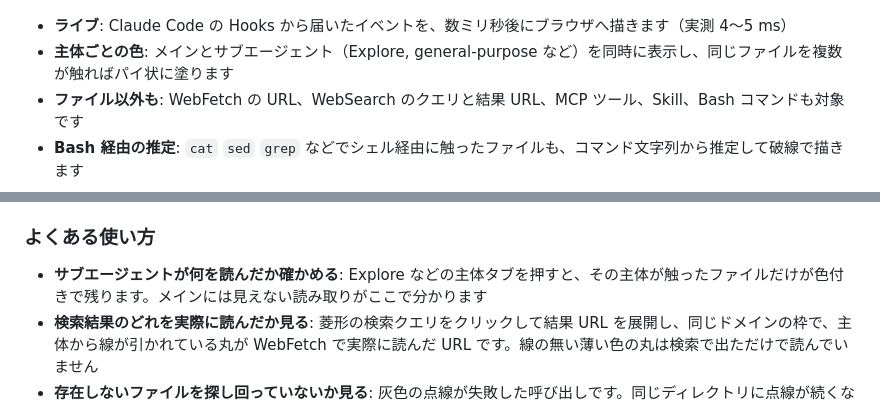
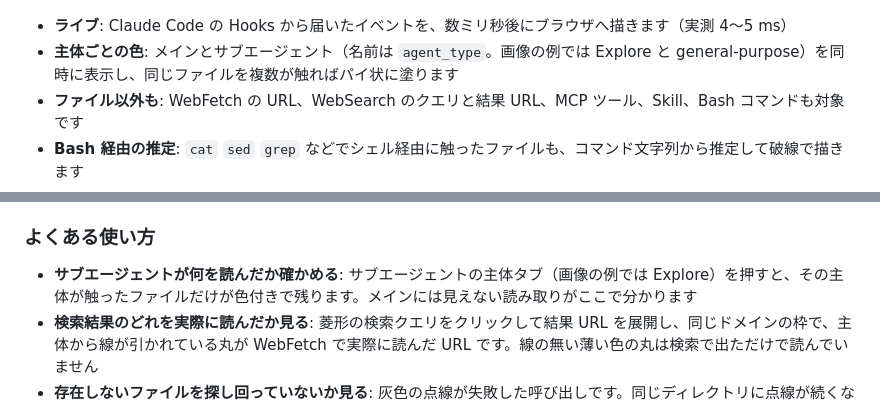
Before and after one commit to NeoSolleil/claude-gaze, a Markdown page: README.md, 2 parts joined by grey strips. GitHub-like rendering.

```diff
--- a/README.md
+++ b/README.md
@@ -6,7 +6,7 @@ Claude Code が **いま何を見ているか** を、ブラウザにライブ
 ![2D 地図](docs/images/map.png)
 
 - **ライブ**: Claude Code の Hooks から届いたイベントを、数ミリ秒後にブラウザへ描きます（実測 4〜5 ms）
-- **主体ごとの色**: メインとサブエージェント（Explore, general-purpose など）を同時に表示し、同じファイルを複数が触ればパイ状に塗ります
+- **主体ごとの色**: メインとサブエージェント（名前は `agent_type`。画像の例では Explore と general-purpose）を同時に表示し、同じファイルを複数が触ればパイ状に塗ります
 - **ファイル以外も**: WebFetch の URL、WebSearch のクエリと結果 URL、MCP ツール、Skill、Bash コマンドも対象です
 - **Bash 経由の推定**: `cat` `sed` `grep` などでシェル経由に触ったファイルも、コマンド文字列から推定して破線で描きます
 - **失敗も描く**: 存在しないファイルの Read など失敗した呼び出しは灰色の点線で残します
@@ -113,7 +113,7 @@ Hooks は Claude Code の起動時に読まれます。`npm run hooks:install`
 
 ### よくある使い方
 
-- **サブエージェントが何を読んだか確かめる**: Explore などの主体タブを押すと、その主体が触ったファイルだけが色付きで残ります。メインには見えない読み取りがここで分かります
+- **サブエージェントが何を読んだか確かめる**: サブエージェントの主体タブ（画像の例では Explore）を押すと、その主体が触ったファイルだけが色付きで残ります。メインには見えない読み取りがここで分かります
 - **検索結果のどれを実際に読んだか見る**: 菱形の検索クエリをクリックして結果 URL を展開し、同じドメインの枠で、主体から線が引かれている丸が WebFetch で実際に読んだ URL です。線の無い薄い色の丸は検索で出ただけで読んでいません
 - **存在しないファイルを探し回っていないか見る**: 灰色の点線が失敗した呼び出しです。同じディレクトリに点線が続くなら、Claude Code が無いファイルを当てずっぽうで読もうとしています
 
```
Also changed, not shown: docs/article-draft.md (+1 -1 lines), docs/article.md (+3 -3 lines).
